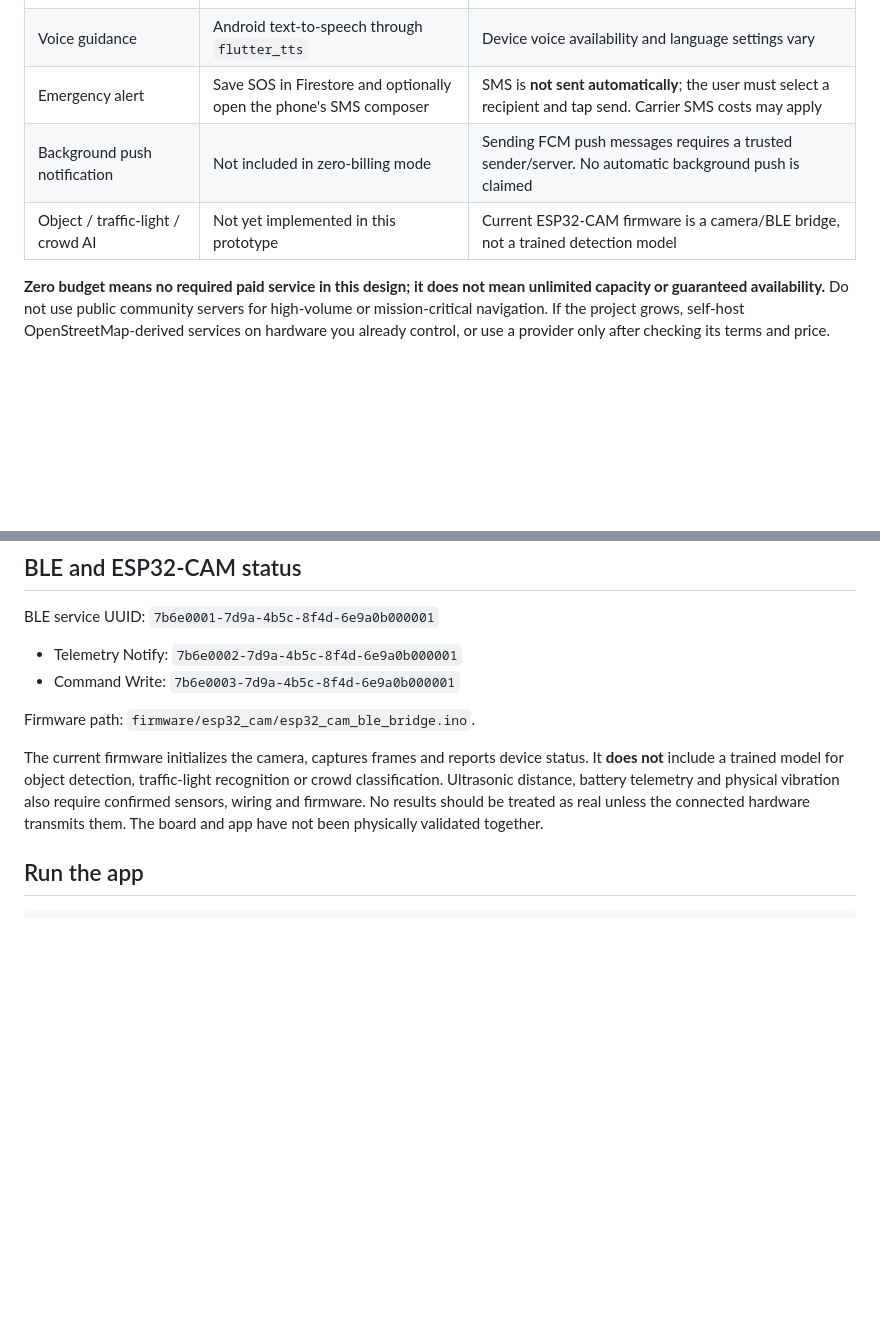
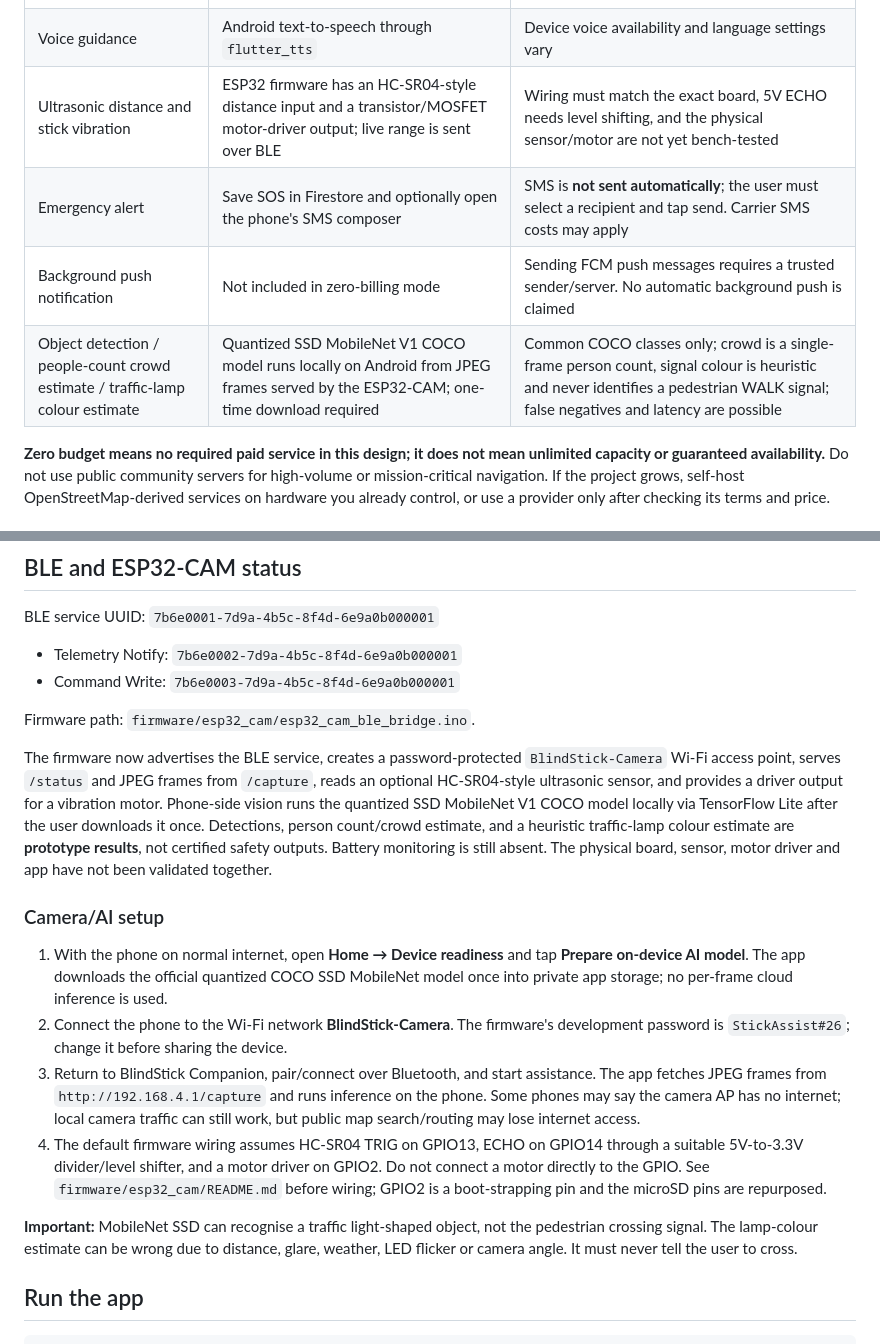
Before and after one commit to ShoninSelvaraj/Blind_Stick, a Markdown page: README.md, 2 parts joined by grey strips. GitHub-like rendering; blank space fills up the shorter version.

Commit message:
Document on-device vision, camera Wi-Fi, ultrasonic and haptic integration

```diff
--- a/README.md
+++ b/README.md
@@ -14,9 +14,10 @@ The app does not require Google Maps SDK, Google Maps API keys, paid map APIs, o
 | Search a typed destination | Public Nominatim geocoder | User-triggered search only, no autocomplete, max 1 request/second per app; results/service can be unavailable |
 | Walking route | OpenStreetMap community foot-routing server | Community demo server: no SLA and limited reasonable use; do not treat it as safety-certified |
 | Voice guidance | Android text-to-speech through `flutter_tts` | Device voice availability and language settings vary |
+| Ultrasonic distance and stick vibration | ESP32 firmware has an HC-SR04-style distance input and a transistor/MOSFET motor-driver output; live range is sent over BLE | Wiring must match the exact board, 5V ECHO needs level shifting, and the physical sensor/motor are not yet bench-tested |
 | Emergency alert | Save SOS in Firestore and optionally open the phone's SMS composer | SMS is **not sent automatically**; the user must select a recipient and tap send. Carrier SMS costs may apply |
 | Background push notification | Not included in zero-billing mode | Sending FCM push messages requires a trusted sender/server. No automatic background push is claimed |
-| Object / traffic-light / crowd AI | Not yet implemented in this prototype | Current ESP32-CAM firmware is a camera/BLE bridge, not a trained detection model |
+| Object detection / people-count crowd estimate / traffic-lamp colour estimate | Quantized SSD MobileNet V1 COCO model runs locally on Android from JPEG frames served by the ESP32-CAM; one-time download required | Common COCO classes only; crowd is a single-frame person count, signal colour is heuristic and never identifies a pedestrian WALK signal; false negatives and latency are possible |
 
 **Zero budget means no required paid service in this design; it does not mean unlimited capacity or guaranteed availability.** Do not use public community servers for high-volume or mission-critical navigation. If the project grows, self-host OpenStreetMap-derived services on hardware you already control, or use a provider only after checking its terms and price.
 
@@ -94,7 +95,16 @@ BLE service UUID: `7b6e0001-7d9a-4b5c-8f4d-6e9a0b000001`
 
 Firmware path: `firmware/esp32_cam/esp32_cam_ble_bridge.ino`.
 
-The current firmware initializes the camera, captures frames and reports device status. It **does not** include a trained model for object detection, traffic-light recognition or crowd classification. Ultrasonic distance, battery telemetry and physical vibration also require confirmed sensors, wiring and firmware. No results should be treated as real unless the connected hardware transmits them. The board and app have not been physically validated together.
+The firmware now advertises the BLE service, creates a password-protected `BlindStick-Camera` Wi-Fi access point, serves `/status` and JPEG frames from `/capture`, reads an optional HC-SR04-style ultrasonic sensor, and provides a driver output for a vibration motor. Phone-side vision runs the quantized SSD MobileNet V1 COCO model locally via TensorFlow Lite after the user downloads it once. Detections, person count/crowd estimate, and a heuristic traffic-lamp colour estimate are **prototype results**, not certified safety outputs. Battery monitoring is still absent. The physical board, sensor, motor driver and app have not been validated together.
+
+### Camera/AI setup
+
+1. With the phone on normal internet, open **Home → Device readiness** and tap **Prepare on-device AI model**. The app downloads the official quantized COCO SSD MobileNet model once into private app storage; no per-frame cloud inference is used.
+2. Connect the phone to the Wi-Fi network **BlindStick-Camera**. The firmware's development password is `StickAssist#26`; change it before sharing the device.
+3. Return to BlindStick Companion, pair/connect over Bluetooth, and start assistance. The app fetches JPEG frames from `http://192.168.4.1/capture` and runs inference on the phone. Some phones may say the camera AP has no internet; local camera traffic can still work, but public map search/routing may lose internet access.
+4. The default firmware wiring assumes HC-SR04 TRIG on GPIO13, ECHO on GPIO14 through a suitable 5V-to-3.3V divider/level shifter, and a motor driver on GPIO2. Do not connect a motor directly to the GPIO. See `firmware/esp32_cam/README.md` before wiring; GPIO2 is a boot-strapping pin and the microSD pins are repurposed.
+
+**Important:** MobileNet SSD can recognise a traffic light-shaped object, not the pedestrian crossing signal. The lamp-colour estimate can be wrong due to distance, glare, weather, LED flicker or camera angle. It must never tell the user to cross.
 
 ## Run the app
 
```
